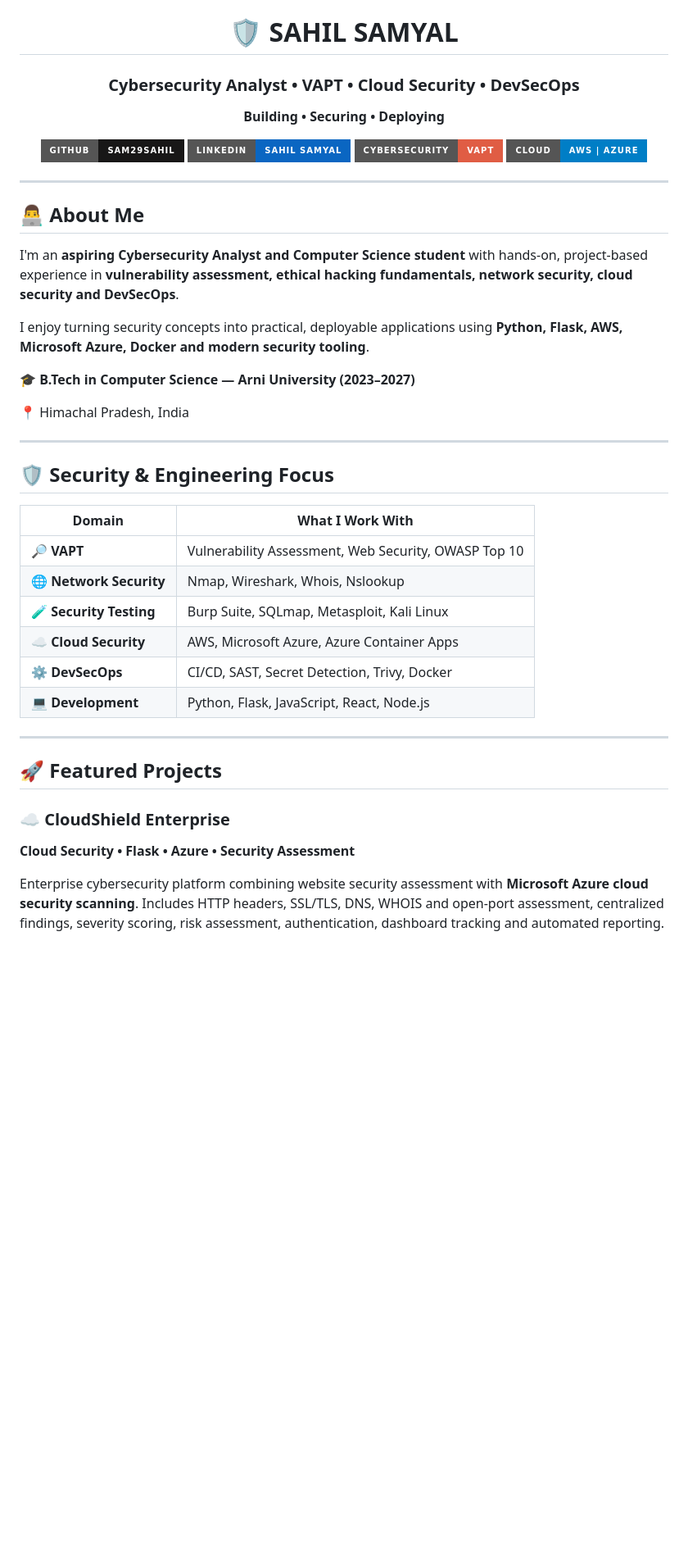
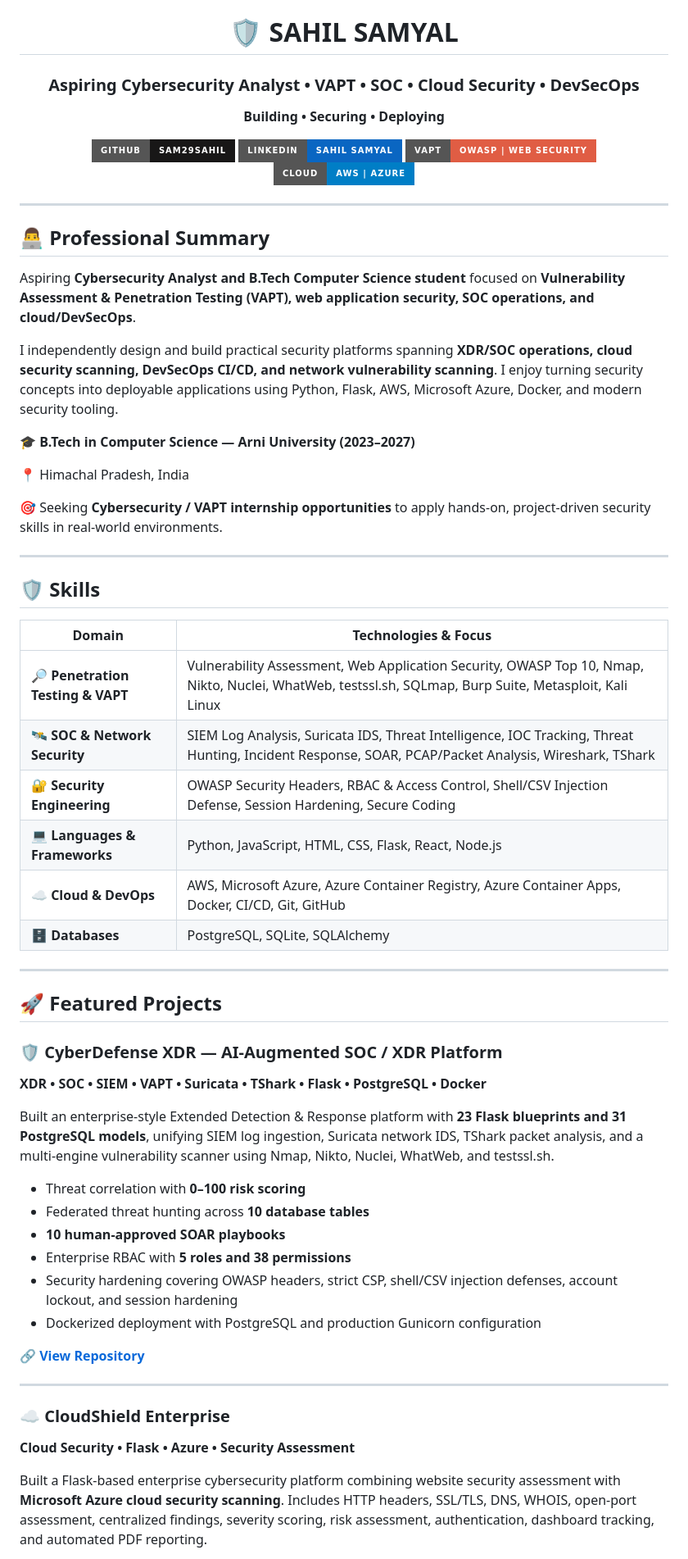
Before and after one commit to sam29sahil/sam29sahil, a Markdown page: README.md, the part around one of its changes. Shown at 82% size. Drawn GitHub-style; badges without logos; blank space fills up the shorter version.

Commit message:
docs: update GitHub profile README to match resume

```diff
--- a/README.md
+++ b/README.md
@@ -2,14 +2,14 @@
 
 # 🛡️ SAHIL SAMYAL
 
-### Cybersecurity Analyst • VAPT • Cloud Security • DevSecOps
+### Aspiring Cybersecurity Analyst • VAPT • SOC • Cloud Security • DevSecOps
 
 **Building • Securing • Deploying**
 
 <p>
   <a href="https://github.com/sam29sahil"><img src="https://img.shields.io/badge/GitHub-sam29sahil-181717?style=for-the-badge&logo=github" alt="GitHub"></a>
   <a href="https://www.linkedin.com/in/sahil-samyal-bb73593a7/"><img src="https://img.shields.io/badge/LinkedIn-Sahil%20Samyal-0A66C2?style=for-the-badge&logo=linkedin" alt="LinkedIn"></a>
-  <img src="https://img.shields.io/badge/Cybersecurity-VAPT-red?style=for-the-badge" alt="Cybersecurity">
+  <img src="https://img.shields.io/badge/VAPT-OWASP%20%7C%20Web%20Security-red?style=for-the-badge" alt="VAPT">
   <img src="https://img.shields.io/badge/Cloud-AWS%20%7C%20Azure-blue?style=for-the-badge" alt="Cloud">
 </p>
 
@@ -17,35 +17,55 @@
 
 ---
 
-## 👨‍💻 About Me
+## 👨‍💻 Professional Summary
 
-I'm an **aspiring Cybersecurity Analyst and Computer Science student** with hands-on, project-based experience in **vulnerability assessment, ethical hacking fundamentals, network security, cloud security and DevSecOps**.
+Aspiring **Cybersecurity Analyst and B.Tech Computer Science student** focused on **Vulnerability Assessment & Penetration Testing (VAPT), web application security, SOC operations, and cloud/DevSecOps**.
 
-I enjoy turning security concepts into practical, deployable applications using **Python, Flask, AWS, Microsoft Azure, Docker and modern security tooling**.
+I independently design and build practical security platforms spanning **XDR/SOC operations, cloud security scanning, DevSecOps CI/CD, and network vulnerability scanning**. I enjoy turning security concepts into deployable applications using Python, Flask, AWS, Microsoft Azure, Docker, and modern security tooling.
 
 🎓 **B.Tech in Computer Science — Arni University (2023–2027)**
 
 📍 Himachal Pradesh, India
 
+🎯 Seeking **Cybersecurity / VAPT internship opportunities** to apply hands-on, project-driven security skills in real-world environments.
+
 ---
 
-## 🛡️ Security & Engineering Focus
+## 🛡️ Skills
 
-| Domain | What I Work With |
+| Domain | Technologies & Focus |
 |---|---|
-| 🔎 **VAPT** | Vulnerability Assessment, Web Security, OWASP Top 10 |
-| 🌐 **Network Security** | Nmap, Wireshark, Whois, Nslookup |
-| 🧪 **Security Testing** | Burp Suite, SQLmap, Metasploit, Kali Linux |
-| ☁️ **Cloud Security** | AWS, Microsoft Azure, Azure Container Apps |
-| ⚙️ **DevSecOps** | CI/CD, SAST, Secret Detection, Trivy, Docker |
-| 💻 **Development** | Python, Flask, JavaScript, React, Node.js |
+| 🔎 **Penetration Testing & VAPT** | Vulnerability Assessment, Web Application Security, OWASP Top 10, Nmap, Nikto, Nuclei, WhatWeb, testssl.sh, SQLmap, Burp Suite, Metasploit, Kali Linux |
+| 🛰️ **SOC & Network Security** | SIEM Log Analysis, Suricata IDS, Threat Intelligence, IOC Tracking, Threat Hunting, Incident Response, SOAR, PCAP/Packet Analysis, Wireshark, TShark |
+| 🔐 **Security Engineering** | OWASP Security Headers, RBAC & Access Control, Shell/CSV Injection Defense, Session Hardening, Secure Coding |
+| 💻 **Languages & Frameworks** | Python, JavaScript, HTML, CSS, Flask, React, Node.js |
+| ☁️ **Cloud & DevOps** | AWS, Microsoft Azure, Azure Container Registry, Azure Container Apps, Docker, CI/CD, Git, GitHub |
+| 🗄️ **Databases** | PostgreSQL, SQLite, SQLAlchemy |
 
 ---
 
 ## 🚀 Featured Projects
 
+### 🛡️ CyberDefense XDR — AI-Augmented SOC / XDR Platform
+
+**XDR • SOC • SIEM • VAPT • Suricata • TShark • Flask • PostgreSQL • Docker**
+
+Built an enterprise-style Extended Detection & Response platform with **23 Flask blueprints and 31 PostgreSQL models**, unifying SIEM log ingestion, Suricata network IDS, TShark packet analysis, and a multi-engine vulnerability scanner using Nmap, Nikto, Nuclei, WhatWeb, and testssl.sh.
+
+- Threat correlation with **0–100 risk scoring**
+- Federated threat hunting across **10 database tables**
+- **10 human-approved SOAR playbooks**
+- Enterprise RBAC with **5 roles and 38 permissions**
+- Security hardening covering OWASP headers, strict CSP, shell/CSV injection defenses, account lockout, and session hardening
+- Dockerized deployment with PostgreSQL and production Gunicorn configuration
+
+🔗 **[View Repository](https://github.com/sam29sahil/CyberDefense-XDR)**
+
+---
+
 ### ☁️ CloudShield Enterprise
+
 **Cloud Security • Flask • Azure • Security Assessment**
 
-Enterprise cybersecurity platform combining website security assessment with **Microsoft Azure cloud security scanning**. Includes HTTP headers, SSL/TLS, DNS, WHOIS and open-port assessment, centralized findings, severity scoring, risk assessment, authentication, dashboard tracking and automated reporting.
+Built a Flask-based enterprise cybersecurity platform combining website security assessment with **Microsoft Azure cloud security scanning**. Includes HTTP headers, SSL/TLS, DNS, WHOIS, open-port assessment, centralized findings, severity scoring, risk assessment, authentication, dashboard tracking, and automated PDF reporting.
 
```
Also changed, not shown: other parts of README.md (+21 -37 lines).
